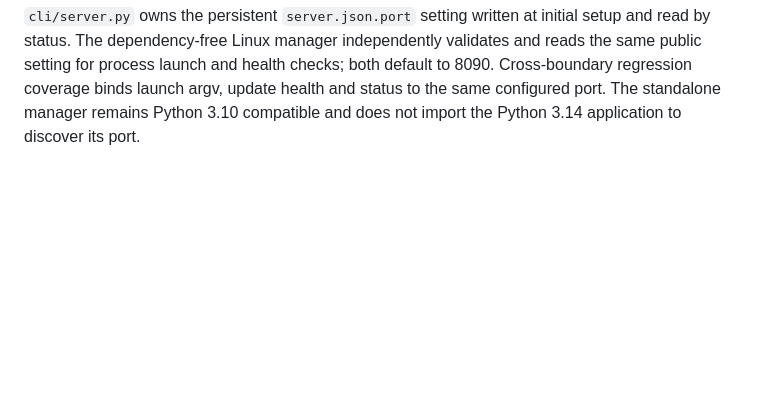
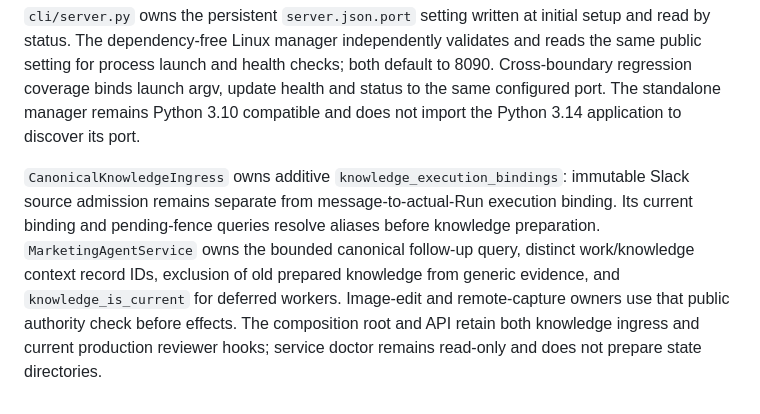
Before and after one commit to corca-ai/ads-booster, a Markdown page: docs/architecture/code.md, the part around the change. GitHub-like rendering; blank space fills up the shorter version.

```diff
--- a/docs/architecture/code.md
+++ b/docs/architecture/code.md
@@ -705,3 +705,12 @@ status. The dependency-free Linux manager independently validates and reads the
 for process launch and health checks; both default to 8090. Cross-boundary regression coverage binds
 launch argv, update health and status to the same configured port. The standalone manager remains
 Python 3.10 compatible and does not import the Python 3.14 application to discover its port.
+
+`CanonicalKnowledgeIngress` owns additive `knowledge_execution_bindings`: immutable Slack source
+admission remains separate from message-to-actual-Run execution binding. Its current binding and
+pending-fence queries resolve aliases before knowledge preparation. `MarketingAgentService` owns
+the bounded canonical follow-up query, distinct work/knowledge context record IDs, exclusion of
+old prepared knowledge from generic evidence, and `knowledge_is_current` for deferred workers.
+Image-edit and remote-capture owners use that public authority check before effects.
+The composition root and API retain both knowledge ingress and current production reviewer hooks;
+service doctor remains read-only and does not prepare state directories.
```
Also changed, not shown: docs/architecture/system.md (+20 -0 lines), tasks/trace-continuity-goal.md (+23 -0 lines).
